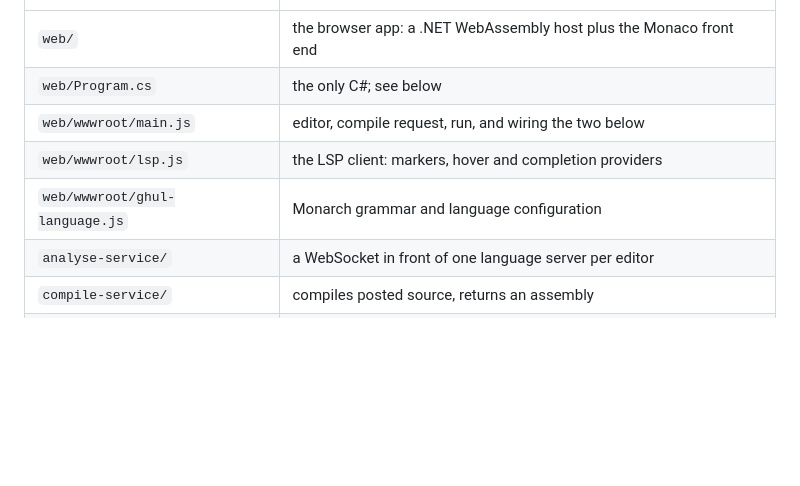
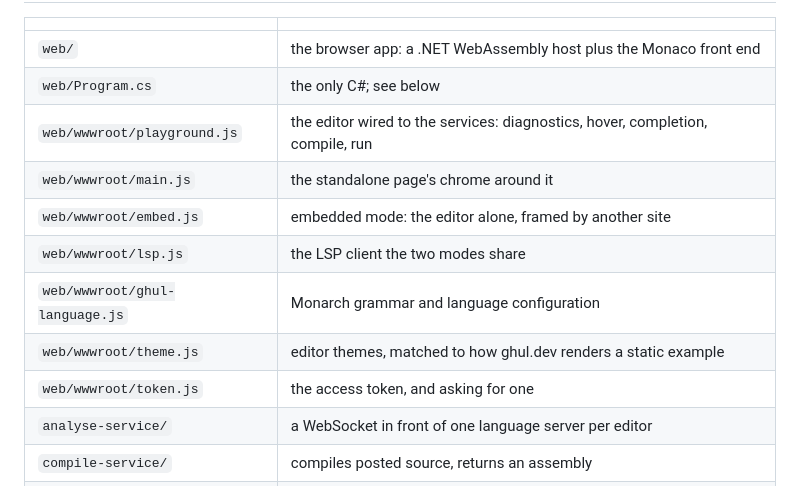
Before and after one commit to degory/ghul-playground, a Markdown page: README.md, the part around one of its changes. Rendered like a GitHub page; blank space fills up the shorter version.

```diff
--- a/README.md
+++ b/README.md
@@ -257,9 +268,13 @@ Docker will not give it one without the other.
 | --- | --- |
 | `web/` | the browser app: a .NET WebAssembly host plus the Monaco front end |
 | `web/Program.cs` | the only C#; see below |
-| `web/wwwroot/main.js` | editor, compile request, run, and wiring the two below |
-| `web/wwwroot/lsp.js` | the LSP client: markers, hover and completion providers |
+| `web/wwwroot/playground.js` | the editor wired to the services: diagnostics, hover, completion, compile, run |
+| `web/wwwroot/main.js` | the standalone page's chrome around it |
+| `web/wwwroot/embed.js` | embedded mode: the editor alone, framed by another site |
+| `web/wwwroot/lsp.js` | the LSP client the two modes share |
 | `web/wwwroot/ghul-language.js` | Monarch grammar and language configuration |
+| `web/wwwroot/theme.js` | editor themes, matched to how ghul.dev renders a static example |
+| `web/wwwroot/token.js` | the access token, and asking for one |
 | `analyse-service/` | a WebSocket in front of one language server per editor |
 | `compile-service/` | compiles posted source, returns an assembly |
 | `shared/toolchain.js` | where the toolchain is, and the reference set |
```
Also changed, not shown: other parts of README.md (+25 -14 lines).
